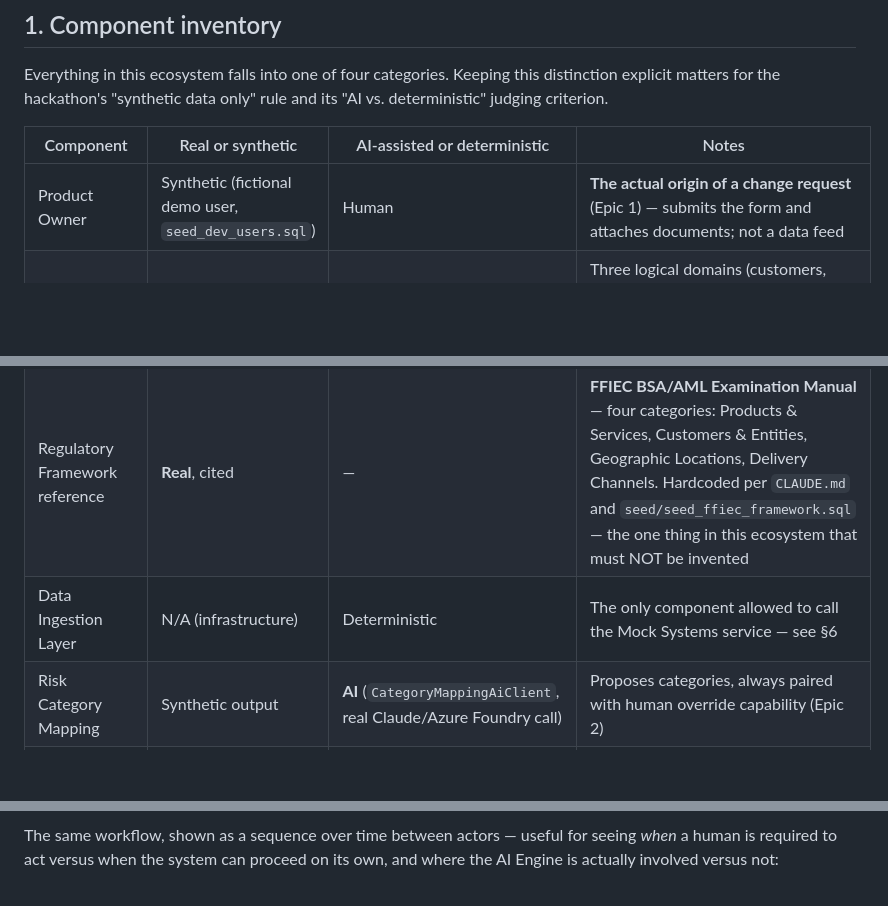
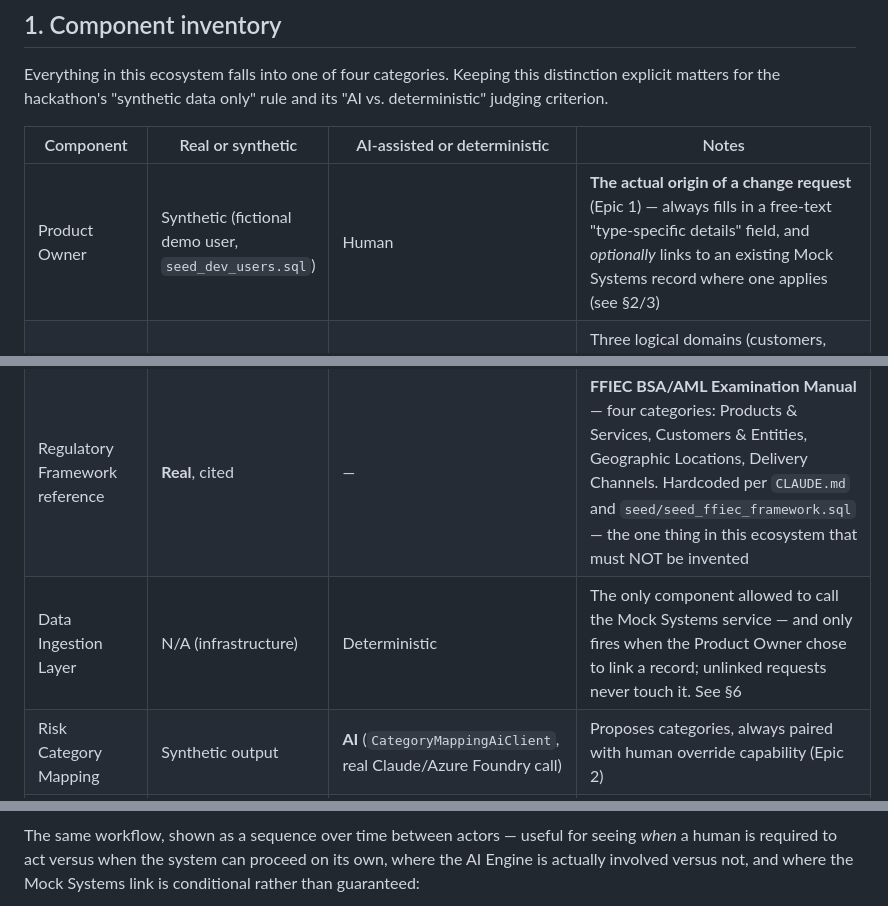
Before and after one commit to surajkoditala/humaid-risk-governance, a Markdown page: docs/architecture/ecosystem-diagram.md, 3 parts joined by grey strips. GitHub-like rendering; blank space fills up the shorter version.

````diff
--- a/docs/architecture/ecosystem-diagram.md
+++ b/docs/architecture/ecosystem-diagram.md
@@ -12,11 +12,11 @@ Everything in this ecosystem falls into one of four categories. Keeping this dis
 
 | Component | Real or synthetic | AI-assisted or deterministic | Notes |
 |---|---|---|---|
-| Product Owner | Synthetic (fictional demo user, `seed_dev_users.sql`) | Human | **The actual origin of a change request** (Epic 1) — submits the form and attaches documents; not a data feed |
+| Product Owner | Synthetic (fictional demo user, `seed_dev_users.sql`) | Human | **The actual origin of a change request** (Epic 1) — always fills in a free-text "type-specific details" field, and *optionally* links to an existing Mock Systems record where one applies (see §2/3) |
 | Mock CRM / Core Banking / Vendor Management | Synthetic (fabricated) | — | Three logical domains (customers, products, vendors), served by one real, separately-deployed service — `Humaid.RiskGovernance.MockSystems` (`src/6-MockExternalSystems/`), its own port, own Postgres schema. Deliberately outside the monolith |
 | Internal Policy & Prior-Assessment Library | Synthetic content, aligned to the real framework | — | Epic 3's data source — real schema/seed exist (`schema/007_policy_corpus.sql`, `seed/seed_policy_corpus.sql`); `Policy Research` below searches it |
 | Regulatory Framework reference | **Real**, cited | — | **FFIEC BSA/AML Examination Manual** — four categories: Products & Services, Customers & Entities, Geographic Locations, Delivery Channels. Hardcoded per `CLAUDE.md` and `seed/seed_ffiec_framework.sql` — the one thing in this ecosystem that must NOT be invented |
-| Data Ingestion Layer | N/A (infrastructure) | Deterministic | The only component allowed to call the Mock Systems service — see §6 |
+| Data Ingestion Layer | N/A (infrastructure) | Deterministic | The only component allowed to call the Mock Systems service — and only fires when the Product Owner chose to link a record; unlinked requests never touch it. See §6 |
 | Risk Category Mapping | Synthetic output | **AI** (`CategoryMappingAiClient`, real Claude/Azure Foundry call) | Proposes categories, always paired with human override capability (Epic 2) |
 | Document Extraction | Synthetic output | **AI** (`DocumentExtractionAiClient`, real call) | Structured facts pulled from uploaded documents; text extraction itself (PdfPig/OpenXml) is deterministic, only the field interpretation is AI (Epic 4) |
 | Policy Research | Synthetic output | **Deterministic** — Postgres full-text search (`func_searchPolicyChunks`), **not an LLM call** | Surfaces relevant internal policy + prior assessments (Epic 3) |
@@ -125,7 +139,7 @@ flowchart TB
     AUDIT -->|examiner-ready export| EXAM[Examiner / Regulator]
 ```
 
-The same workflow, shown as a sequence over time between actors — useful for seeing *when* a human is required to act versus when the system can proceed on its own, and where the AI Engine is actually involved versus not:
+The same workflow, shown as a sequence over time between actors — useful for seeing *when* a human is required to act versus when the system can proceed on its own, where the AI Engine is actually involved versus not, and where the Mock Systems link is conditional rather than guaranteed:
 
 ```mermaid
 sequenceDiagram
````
Also changed, not shown: other parts of docs/architecture/ecosystem-diagram.md (+51 -29 lines).
